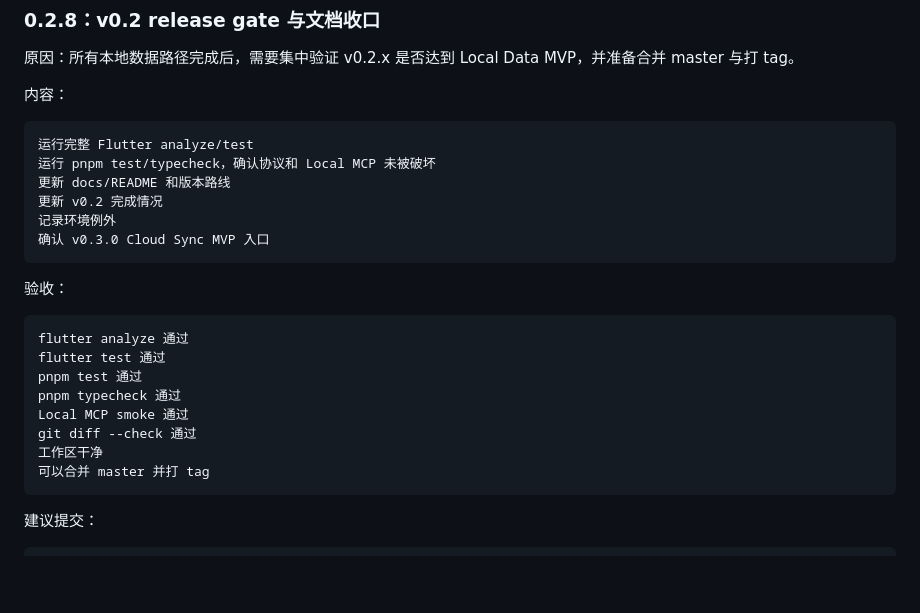
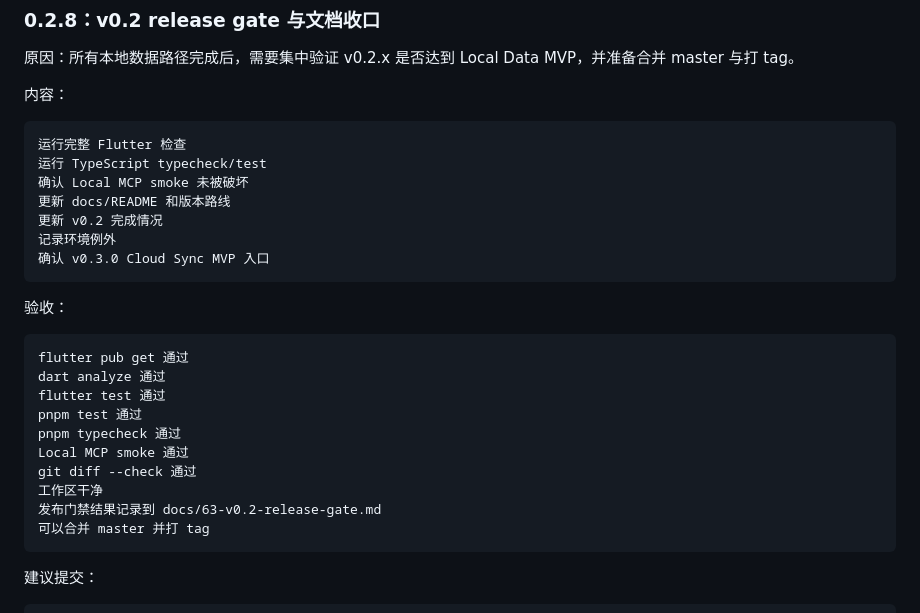
Before and after one commit to Akira-TL/lifly, a Markdown page: docs/development-plans/v0.2.0-local-data-mvp.md, the part around the change. Drawn GitHub-style; blank space fills up the shorter version.

````diff
--- a/docs/development-plans/v0.2.0-local-data-mvp.md
+++ b/docs/development-plans/v0.2.0-local-data-mvp.md
@@ -322,8 +322,9 @@ test(local-core): 增加v0.2.7本地持久化回归
 内容：
 
 ```text
-运行完整 Flutter analyze/test
-运行 pnpm test/typecheck，确认协议和 Local MCP 未被破坏
+运行完整 Flutter 检查
+运行 TypeScript typecheck/test
+确认 Local MCP smoke 未被破坏
 更新 docs/README 和版本路线
 更新 v0.2 完成情况
 记录环境例外
@@ -333,13 +334,15 @@ test(local-core): 增加v0.2.7本地持久化回归
 验收：
 
 ```text
-flutter analyze 通过
+flutter pub get 通过
+dart analyze 通过
 flutter test 通过
 pnpm test 通过
 pnpm typecheck 通过
 Local MCP smoke 通过
 git diff --check 通过
 工作区干净
+发布门禁结果记录到 docs/63-v0.2-release-gate.md
 可以合并 master 并打 tag
 ```
 
````
Also changed, not shown: docs/63-v0.2-release-gate.md (added, +129 -0 lines), docs/README.md (+5 -3 lines).
